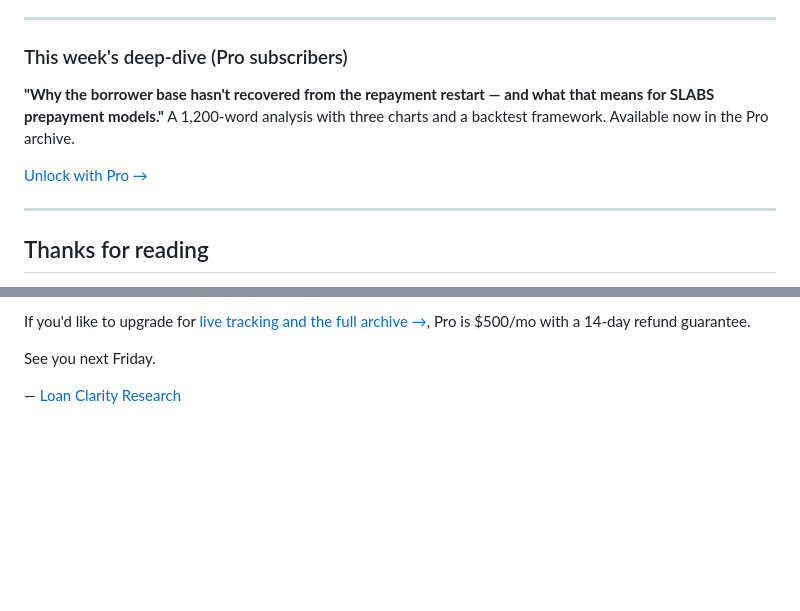
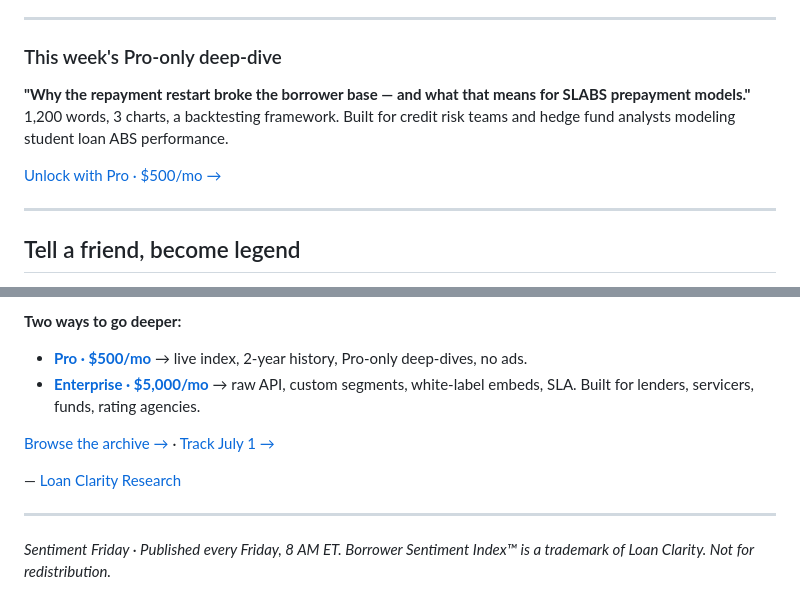
Before and after one commit to ZeroLoan2026/loan-clarity-sentiment, a Markdown page: weekly/2026-05-29.md, 2 parts joined by grey strips. GitHub-like rendering; blank space fills up the shorter version.

```diff
--- a/weekly/2026-05-29.md
+++ b/weekly/2026-05-29.md
@@ -76,12 +75,12 @@ We'll cover all three in next Friday's issue.
 ---
 
 <div class="pro-gate">
-  <h3>This week's deep-dive (Pro subscribers)</h3>
-  <p><b>"Why the borrower base hasn't recovered from the repayment restart — and what that means for SLABS prepayment models."</b> A 1,200-word analysis with three charts and a backtest framework. Available now in the Pro archive.</p>
-  <a href="https://www.studentloansindex.com/subscribe?utm_source=sentiment-friday&utm_medium=newsletter&utm_campaign=issue-001-deepdive" class="cta">Unlock with Pro →</a>
+  <h3>This week's Pro-only deep-dive</h3>
+  <p><b>"Why the repayment restart broke the borrower base — and what that means for SLABS prepayment models."</b> 1,200 words, 3 charts, a backtesting framework. Built for credit risk teams and hedge fund analysts modeling student loan ABS performance.</p>
+  <a href="https://www.studentloansindex.com/subscribe?utm_source=sentiment-friday&utm_medium=newsletter&utm_campaign=issue-001-deepdive" class="cta">Unlock with Pro · $500/mo →</a>
 </div>
 
 ---
 
-## Thanks for reading
+## Tell a friend, become legend
 
@@ -89,6 +88,13 @@ If this is useful, **forward it to one person** who'd find it valuable. We're bu
 
-If you'd like to upgrade for [live tracking and the full archive →](https://www.studentloansindex.com/subscribe?utm_source=sentiment-friday&utm_medium=newsletter&utm_campaign=issue-001-footer), Pro is $500/mo with a 14-day refund guarantee.
+**Two ways to go deeper:**
 
-See you next Friday.
+- [**Pro · $500/mo**](https://www.studentloansindex.com/subscribe?utm_source=sentiment-friday&utm_medium=newsletter&utm_campaign=issue-001-pro) → live index, 2-year history, Pro-only deep-dives, no ads.
+- [**Enterprise · $5,000/mo**](https://www.studentloansindex.com/api?utm_source=sentiment-friday&utm_medium=newsletter&utm_campaign=issue-001-enterprise) → raw API, custom segments, white-label embeds, SLA. Built for lenders, servicers, funds, rating agencies.
+
+[Browse the archive →](https://www.studentloansindex.com/weekly?utm_source=sentiment-friday&utm_medium=newsletter&utm_campaign=issue-001-archive) · [Track July 1 →](https://www.studentloansindex.com/july1?utm_source=sentiment-friday&utm_medium=newsletter&utm_campaign=issue-001-july1-footer)
 
 — [Loan Clarity Research](https://www.studentloansindex.com/)
+
+---
+
+*Sentiment Friday · Published every Friday, 8 AM ET. Borrower Sentiment Index™ is a trademark of Loan Clarity. Not for redistribution.*
```
Also changed, not shown: other parts of weekly/2026-05-29.md (+32 -33 lines), weekly/2026-06-05.md (+42 -43 lines).
